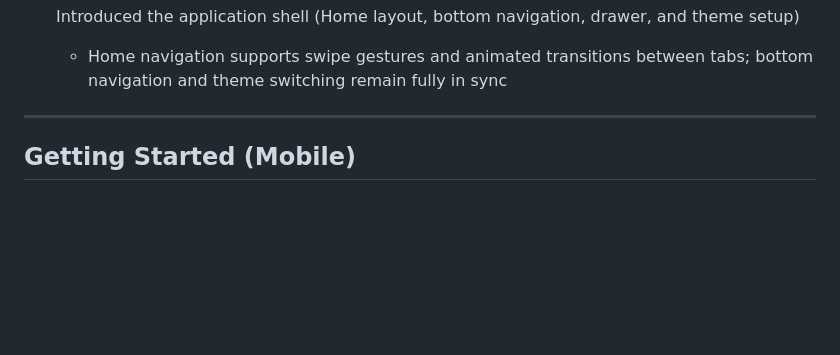
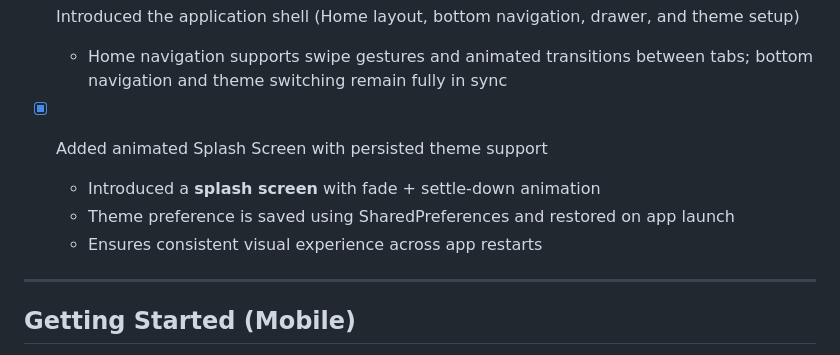
Before and after one commit to Nilupa-Illangarathna/mo-marketplace-flutter-assignment, a Markdown page: README.md, the part around the change. GitHub-like rendering; blank space fills up the shorter version.

Commit message:
Readme.md Updated with progress

```diff
--- a/README.md
+++ b/README.md
@@ -57,6 +57,11 @@ The goal is to deliver a clean, modern mobile UI with strong code structure, res
 - [x] Introduced the application shell (Home layout, bottom navigation, drawer, and theme setup)
   - Home navigation supports swipe gestures and animated transitions between tabs; bottom navigation and theme switching remain fully in sync
 
+- [x] Added animated Splash Screen with persisted theme support
+  - Introduced a **splash screen** with fade + settle-down animation
+  - Theme preference is saved using SharedPreferences and restored on app launch
+  - Ensures consistent visual experience across app restarts
+
 
 
 ---
```
